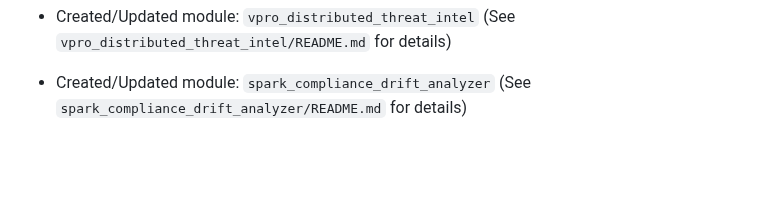
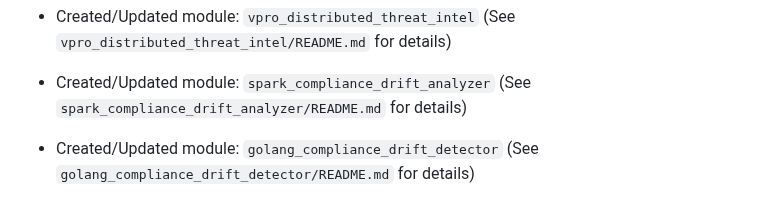
Before and after one commit to rachelsaputri/autoai, a Markdown page: README.md, the part around the change. Drawn GitHub-style; blank space fills up the shorter version.

```diff
--- a/README.md
+++ b/README.md
@@ -626,3 +626,5 @@
 - Created/Updated module: `vpro_distributed_threat_intel` (See `vpro_distributed_threat_intel/README.md` for details)
 
 - Created/Updated module: `spark_compliance_drift_analyzer` (See `spark_compliance_drift_analyzer/README.md` for details)
+
+- Created/Updated module: `golang_compliance_drift_detector` (See `golang_compliance_drift_detector/README.md` for details)
```
Also changed, not shown: golang_compliance_drift_detector/README.md (added, +21 -0 lines).
